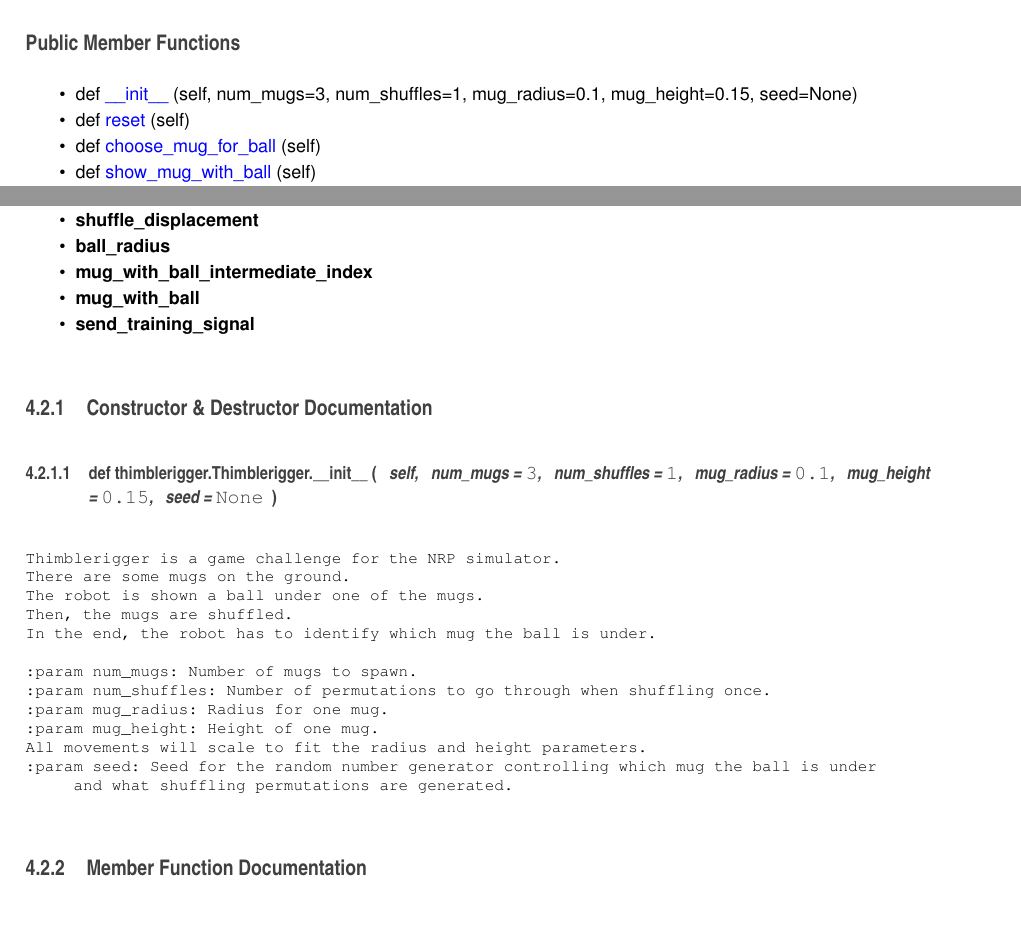
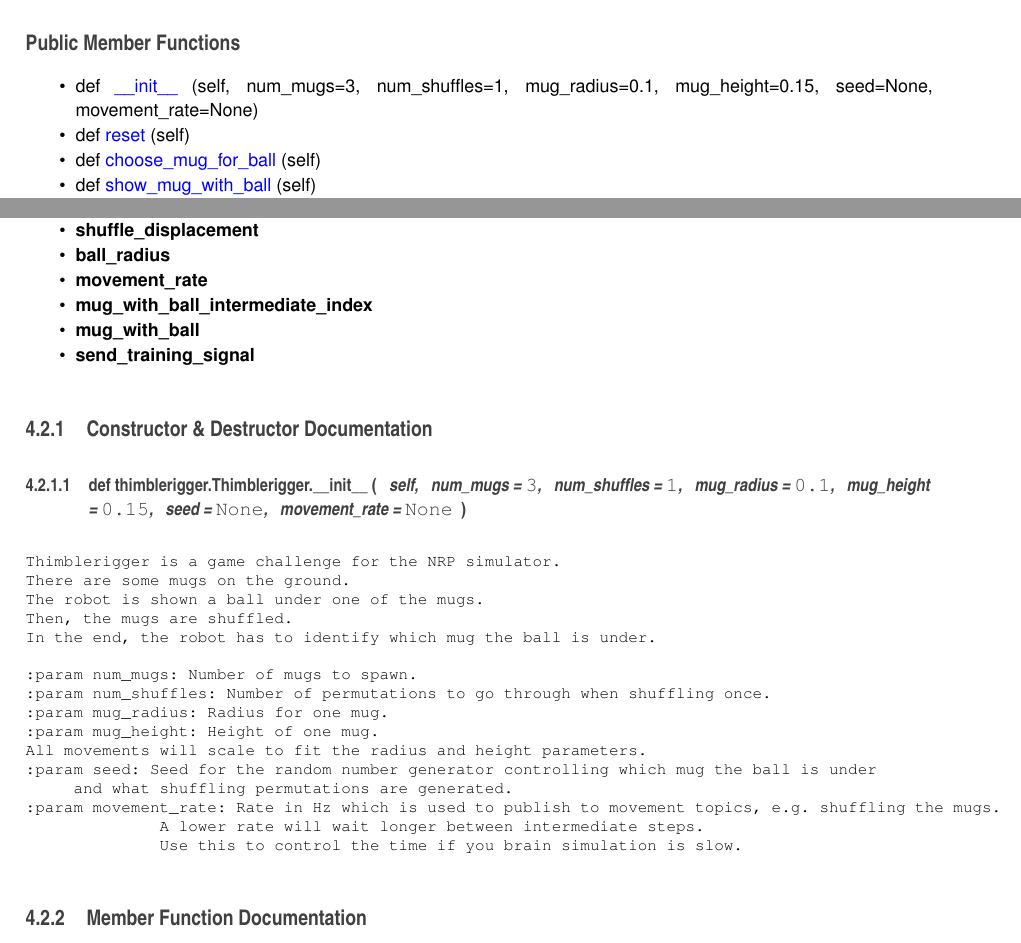
Before and after one commit to jrutschke/hbpprak_perception, a LaTeX book (docs/latex/refman.tex, which reads docs/latex/classthimblerigger_1_1Thimblerigger.tex): two parts of page 15 of 19, joined at a grey line, cut so that both start at the same text. Compiled offline with pdfLaTeX.

Commit message:
Regenerate doxygen

```diff
--- a/docs/latex/classthimblerigger_1_1Thimblerigger.tex
+++ b/docs/latex/classthimblerigger_1_1Thimblerigger.tex
@@ -21,7 +21,7 @@ Collaboration diagram for thimblerigger.\+Thimblerigger\+:\nopagebreak
 \subsection*{Public Member Functions}
 \begin{DoxyCompactItemize}
 \item
-def \hyperlink{classthimblerigger_1_1Thimblerigger_acae8ab714f54c3f701dfc2dd6fb22704}{\+\_\+\+\_\+init\+\_\+\+\_\+} (self, num\+\_\+mugs=3, num\+\_\+shuffles=1, mug\+\_\+radius=0.\+1, mug\+\_\+height=0.\+15, seed=None)
+def \hyperlink{classthimblerigger_1_1Thimblerigger_a34788bd8195b1ebd76e76a0eb665ee18}{\+\_\+\+\_\+init\+\_\+\+\_\+} (self, num\+\_\+mugs=3, num\+\_\+shuffles=1, mug\+\_\+radius=0.\+1, mug\+\_\+height=0.\+15, seed=None, movement\+\_\+rate=None)
 \item
 def \hyperlink{classthimblerigger_1_1Thimblerigger_a7198939b327adbba670b58b310556d05}{reset} (self)
 \item
@@ -70,6 +70,9 @@ def {\bfseries shuffle} (self)\hypertarget{classthimblerigger_1_1Thimblerigger_a
 {\bfseries ball\+\_\+radius}\hypertarget{classthimblerigger_1_1Thimblerigger_a78d0df2afc03a5b6286715d9e386f1f8}{}\label{classthimblerigger_1_1Thimblerigger_a78d0df2afc03a5b6286715d9e386f1f8}
 
 \item
+{\bfseries movement\+\_\+rate}\hypertarget{classthimblerigger_1_1Thimblerigger_a3b7c954f3f4ad08807d5b72f021af561}{}\label{classthimblerigger_1_1Thimblerigger_a3b7c954f3f4ad08807d5b72f021af561}
+
+\item
 {\bfseries mug\+\_\+with\+\_\+ball\+\_\+intermediate\+\_\+index}\hypertarget{classthimblerigger_1_1Thimblerigger_ab7b7fe3d00cc03647329282ed765456c}{}\label{classthimblerigger_1_1Thimblerigger_ab7b7fe3d00cc03647329282ed765456c}
 
 \item
@@ -84,16 +87,17 @@ def {\bfseries shuffle} (self)\hypertarget{classthimblerigger_1_1Thimblerigger_a
 \subsection{Constructor \& Destructor Documentation}
 \index{thimblerigger\+::\+Thimblerigger@{thimblerigger\+::\+Thimblerigger}!\+\_\+\+\_\+init\+\_\+\+\_\+@{\+\_\+\+\_\+init\+\_\+\+\_\+}}
 \index{\+\_\+\+\_\+init\+\_\+\+\_\+@{\+\_\+\+\_\+init\+\_\+\+\_\+}!thimblerigger\+::\+Thimblerigger@{thimblerigger\+::\+Thimblerigger}}
-\subsubsection[{\texorpdfstring{\+\_\+\+\_\+init\+\_\+\+\_\+(self, num\+\_\+mugs=3, num\+\_\+shuffles=1, mug\+\_\+radius=0.\+1, mug\+\_\+height=0.\+15, seed=\+None)}{__init__(self, num_mugs=3, num_shuffles=1, mug_radius=0.1, mug_height=0.15, seed=None)}}]{\setlength{\rightskip}{0pt plus 5cm}def thimblerigger.\+Thimblerigger.\+\_\+\+\_\+init\+\_\+\+\_\+ (
+\subsubsection[{\texorpdfstring{\+\_\+\+\_\+init\+\_\+\+\_\+(self, num\+\_\+mugs=3, num\+\_\+shuffles=1, mug\+\_\+radius=0.\+1, mug\+\_\+height=0.\+15, seed=\+None, movement\+\_\+rate=\+None)}{__init__(self, num_mugs=3, num_shuffles=1, mug_radius=0.1, mug_height=0.15, seed=None, movement_rate=None)}}]{\setlength{\rightskip}{0pt plus 5cm}def thimblerigger.\+Thimblerigger.\+\_\+\+\_\+init\+\_\+\+\_\+ (
 \begin{DoxyParamCaption}
 \item[{}]{self, }
 \item[{}]{num\+\_\+mugs = {\ttfamily 3}, }
 \item[{}]{num\+\_\+shuffles = {\ttfamily 1}, }
 \item[{}]{mug\+\_\+radius = {\ttfamily 0.1}, }
 \item[{}]{mug\+\_\+height = {\ttfamily 0.15}, }
-\item[{}]{seed = {\ttfamily None}}
+\item[{}]{seed = {\ttfamily None}, }
+\item[{}]{movement\+\_\+rate = {\ttfamily None}}
 \end{DoxyParamCaption}
-)}\hypertarget{classthimblerigger_1_1Thimblerigger_acae8ab714f54c3f701dfc2dd6fb22704}{}\label{classthimblerigger_1_1Thimblerigger_acae8ab714f54c3f701dfc2dd6fb22704}
+)}\hypertarget{classthimblerigger_1_1Thimblerigger_a34788bd8195b1ebd76e76a0eb665ee18}{}\label{classthimblerigger_1_1Thimblerigger_a34788bd8195b1ebd76e76a0eb665ee18}
 \begin{DoxyVerb}Thimblerigger is a game challenge for the NRP simulator.
 There are some mugs on the ground.
 The robot is shown a ball under one of the mugs.
@@ -107,6 +111,9 @@ In the end, the robot has to identify which mug the ball is under.
 All movements will scale to fit the radius and height parameters.
 :param seed: Seed for the random number generator controlling which mug the ball is under
      and what shuffling permutations are generated.
+:param movement_rate: Rate in Hz which is used to publish to movement topics, e.g. shuffling the mugs.
+              A lower rate will wait longer between intermediate steps.
+              Use this to control the time if you brain simulation is slow.
 \end{DoxyVerb}
 
 
```
Also changed, not shown: 6 other files.
